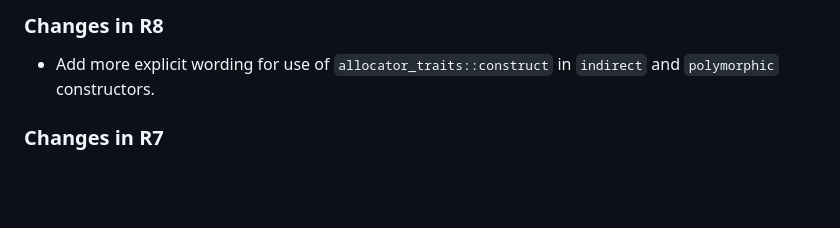
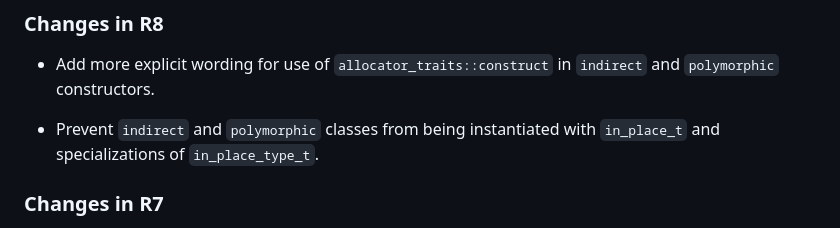
Before and after one commit to jbcoe/value_types, a Markdown page: DRAFT.md, the part around the change. Rendered like a GitHub page; blank space fills up the shorter version.

Commit message:
Update changelog for template instantiation constraints

```diff
--- a/DRAFT.md
+++ b/DRAFT.md
@@ -46,6 +46,9 @@ should not be considered in isolation.
 
 * Add more explicit wording for use of `allocator_traits::construct` in
   `indirect` and `polymorphic` constructors.
+
+* Prevent `indirect` and `polymorphic` classes from being instantiated with
+  `in_place_t` and specializations of `in_place_type_t`.
 
 ### Changes in R7
 
```
